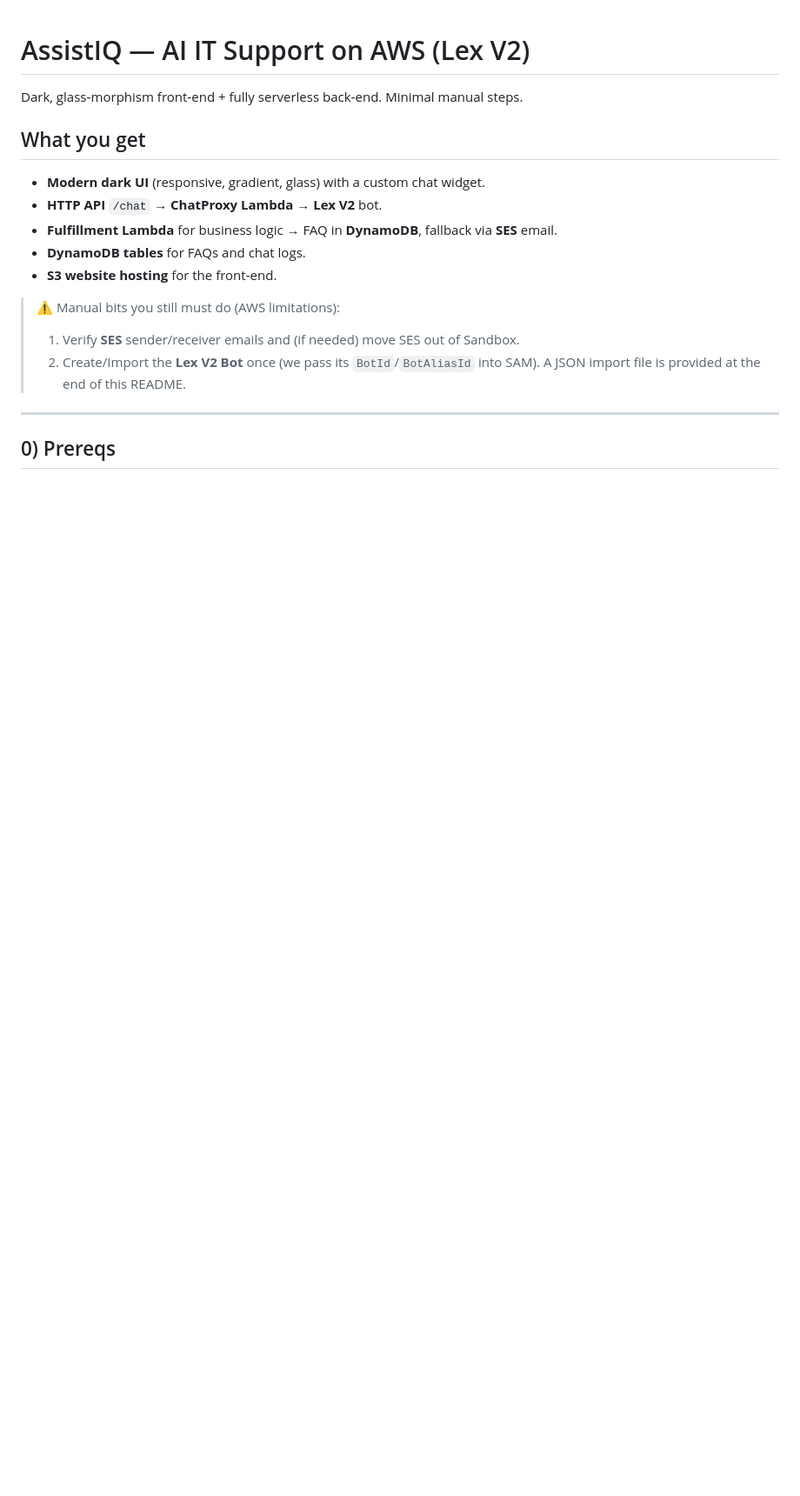
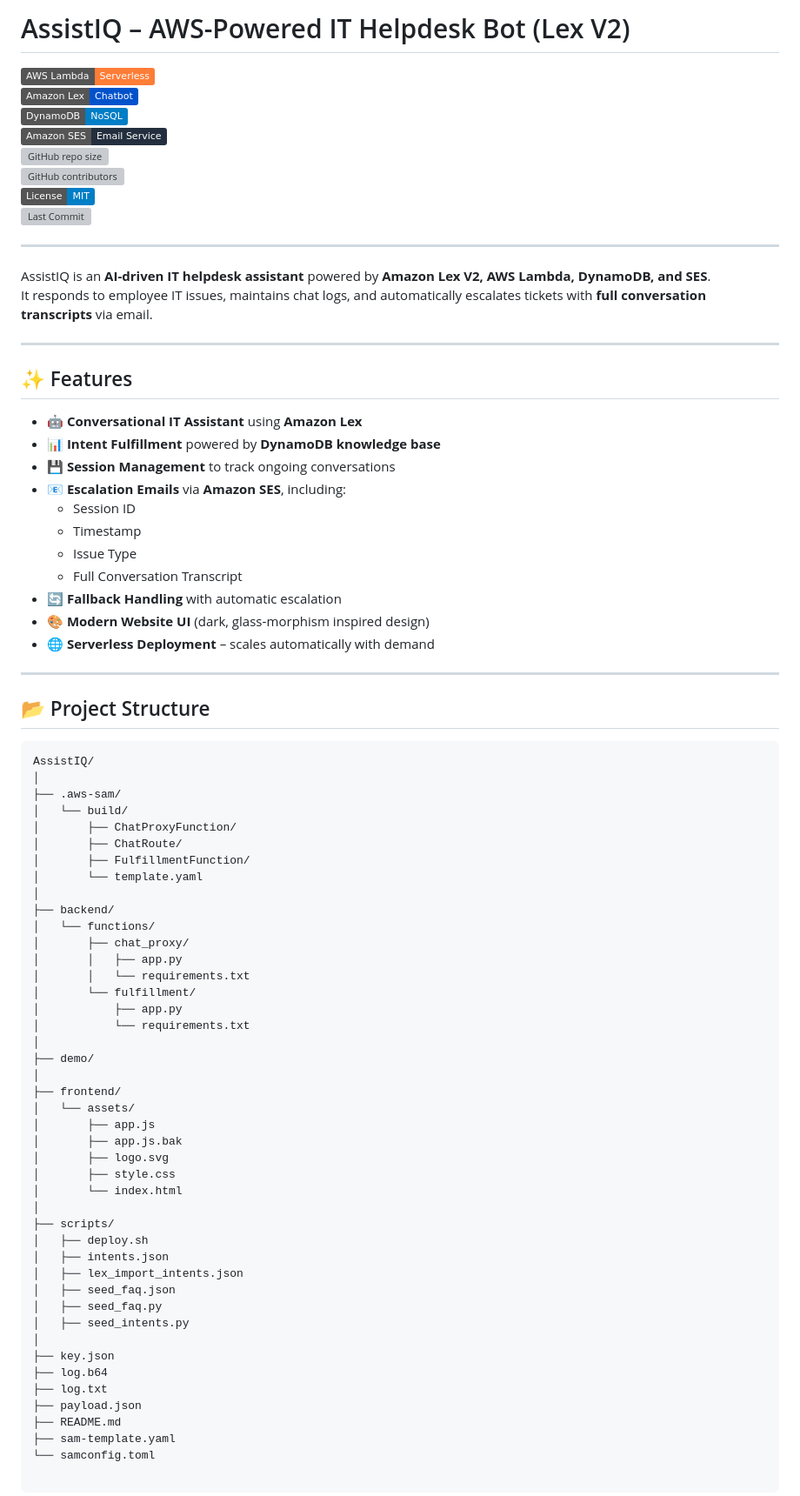
Before and after one commit to nishith-geedh/AssistIQ, a Markdown page: README.md, the part around one of its changes. Shown at 87% size. GitHub-like rendering; badges without logos; blank space fills up the shorter version; grey boxes are pictures that could not be loaded.

Commit message:
readme commit

````diff
--- a/README.md
+++ b/README.md
@@ -1,19 +1,83 @@
+# AssistIQ – AWS-Powered IT Helpdesk Bot (Lex V2)
 
-# AssistIQ — AI IT Support on AWS (Lex V2)
-
-Dark, glass‑morphism front‑end + fully serverless back‑end. Minimal manual steps.
-
-## What you get
-- **Modern dark UI** (responsive, gradient, glass) with a custom chat widget.
-- **HTTP API** `/chat` → **ChatProxy Lambda** → **Lex V2** bot.
-- **Fulfillment Lambda** for business logic → FAQ in **DynamoDB**, fallback via **SES** email.
-- **DynamoDB tables** for FAQs and chat logs.
-- **S3 website hosting** for the front‑end.
-
-> ⚠️ Manual bits you still must do (AWS limitations):
-> 1. Verify **SES** sender/receiver emails and (if needed) move SES out of Sandbox.
-> 2. Create/Import the **Lex V2 Bot** once (we pass its `BotId`/`BotAliasId` into SAM). A JSON import file is provided at the end of this README.
+[![AWS Lambda](https://img.shields.io/badge/AWS%20Lambda-Serverless-orange?logo=awslambda)](https://aws.amazon.com/lambda/)
+[![Amazon Lex](https://img.shields.io/badge/Amazon%20Lex-Chatbot-0052CC?logo=amazon)](https://aws.amazon.com/lex/)
+[![Amazon DynamoDB](https://img.shields.io/badge/DynamoDB-NoSQL-blue?logo=amazon-dynamodb)](https://aws.amazon.com/dynamodb/)
+[![Amazon SES](https://img.shields.io/badge/Amazon%20SES-Email%20Service-232F3E?logo=amazon-aws)](https://aws.amazon.com/ses/)
+[![GitHub repo size](https://img.shields.io/github/repo-size/nishith-geedh/AssistIQ?color=6aa64d)](https://github.com/nishith-geedh/AssistIQ)
+[![GitHub contributors](https://img.shields.io/github/contributors/nishith-geedh/AssistIQ?color=BC69FA)](https://github.com/nishith-geedh/AssistIQ/graphs/contributors)
+[![License: MIT](https://img.shields.io/badge/License-MIT-blue.svg)](LICENSE)
+[![Last Commit](https://img.shields.io/github/last-commit/nishith-geedh/AssistIQ?logo=github)](https://github.com/nishith-geedh/AssistIQ/commits/main)
 
 ---
 
-## 0) Prereqs
+AssistIQ is an **AI-driven IT helpdesk assistant** powered by **Amazon Lex V2, AWS Lambda, DynamoDB, and SES**.
+It responds to employee IT issues, maintains chat logs, and automatically escalates tickets with **full conversation transcripts** via email.
+
+---
+
+## ✨ Features
+
+- 🤖 **Conversational IT Assistant** using **Amazon Lex**
+- 📊 **Intent Fulfillment** powered by **DynamoDB knowledge base**
+- 💾 **Session Management** to track ongoing conversations
+- 📧 **Escalation Emails** via **Amazon SES**, including:
+  - Session ID
+  - Timestamp
+  - Issue Type
+  - Full Conversation Transcript
+- 🔄 **Fallback Handling** with automatic escalation
+- 🎨 **Modern Website UI** (dark, glass‑morphism inspired design)
+- 🌐 **Serverless Deployment** – scales automatically with demand
+
+---
+
+## 📂 Project Structure
+
+```bash
+AssistIQ/
+│
+├── .aws-sam/
+│   └── build/
+│       ├── ChatProxyFunction/
+│       ├── ChatRoute/
+│       ├── FulfillmentFunction/
+│       └── template.yaml
+│
+├── backend/
+│   └── functions/
+│       ├── chat_proxy/
+│       │   ├── app.py
+│       │   └── requirements.txt
+│       └── fulfillment/
+│           ├── app.py
+│           └── requirements.txt
+│
+├── demo/
+│
+├── frontend/
+│   └── assets/
+│       ├── app.js
+│       ├── app.js.bak
+│       ├── logo.svg
+│       ├── style.css
+│       └── index.html
+│
+├── scripts/
+│   ├── deploy.sh
+│   ├── intents.json
+│   ├── lex_import_intents.json
+│   ├── seed_faq.json
+│   ├── seed_faq.py
+│   ├── seed_intents.py
+│
+├── key.json
+├── log.b64
+├── log.txt
+├── payload.json
+├── README.md
+├── sam-template.yaml
+└── samconfig.toml
+
+```
+
````
Also changed, not shown: other parts of README.md (+153 -47 lines).
